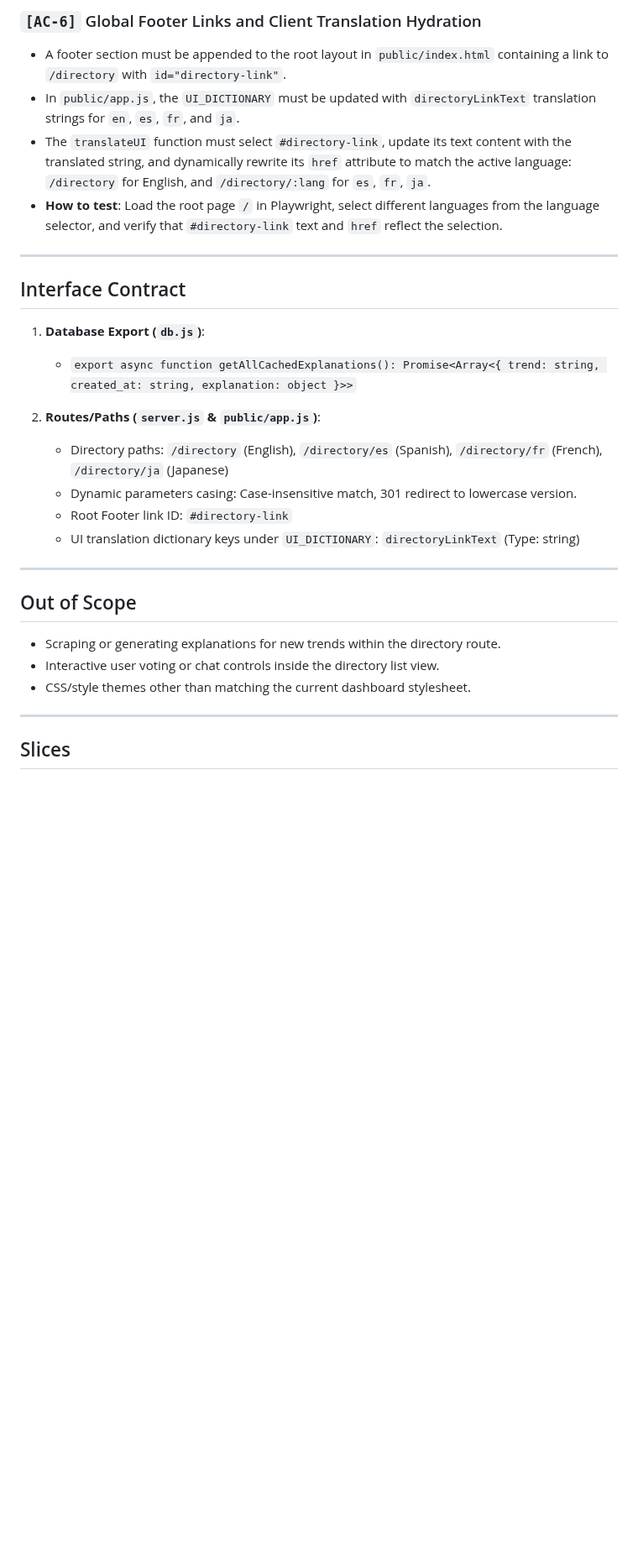
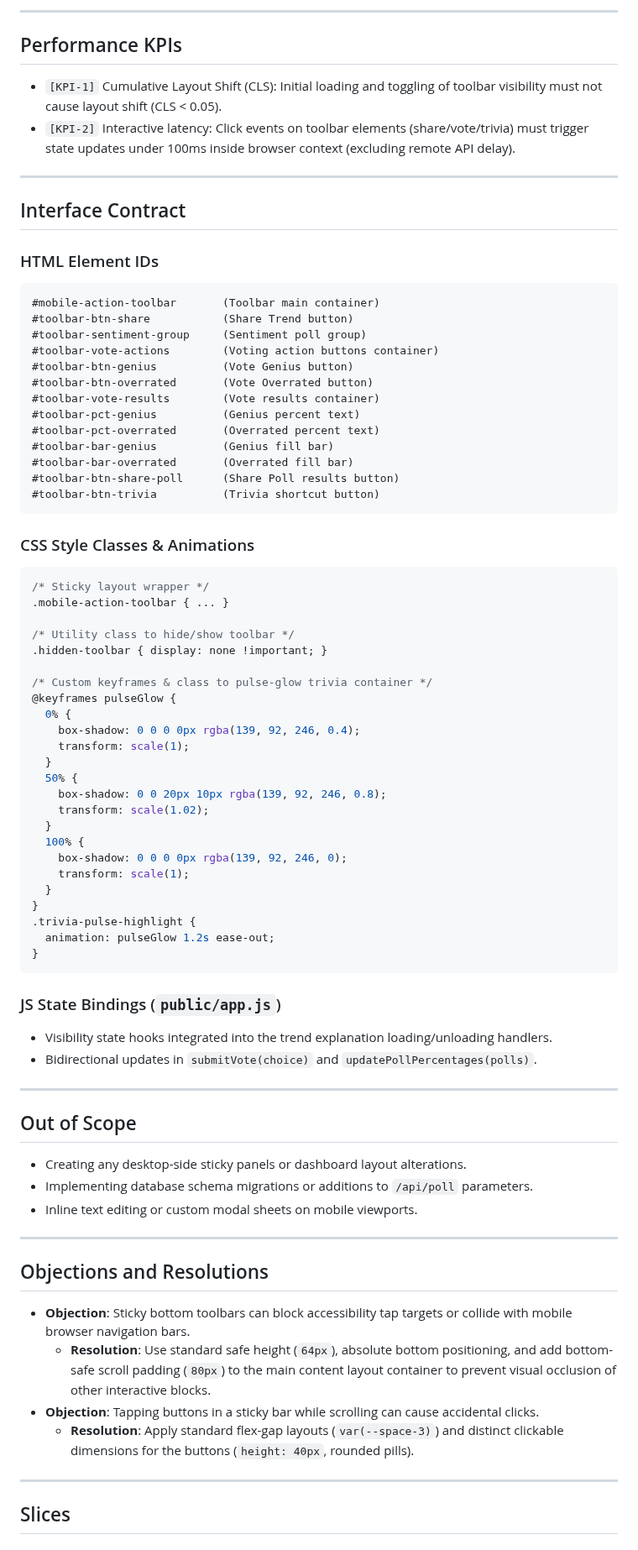
Before and after one commit to coskunarif/trend-jacker, a Markdown page: SPEC.md, the part around one of its changes. Shown at 84% size. Rendered like a GitHub page; blank space fills up the shorter version.

Commit message:
docs(spec): add mobile quick-action toolbar specification

````diff
--- a/SPEC.md
+++ b/SPEC.md
@@ -64,29 +86,77 @@ Historical trend content exists in the database but lacks internal links or pers
 
-### `[AC-6]` Global Footer Links and Client Translation Hydration
-- A footer section must be appended to the root layout in `public/index.html` containing a link to `/directory` with `id="directory-link"`.
-- In `public/app.js`, the `UI_DICTIONARY` must be updated with `directoryLinkText` translation strings for `en`, `es`, `fr`, and `ja`.
-- The `translateUI` function must select `#directory-link`, update its text content with the translated string, and dynamically rewrite its `href` attribute to match the active language: `/directory` for English, and `/directory/:lang` for `es`, `fr`, `ja`.
-- **How to test**: Load the root page `/` in Playwright, select different languages from the language selector, and verify that `#directory-link` text and `href` reflect the selection.
+---
+
+## Performance KPIs
+- `[KPI-1]` Cumulative Layout Shift (CLS): Initial loading and toggling of toolbar visibility must not cause layout shift (CLS < 0.05).
+- `[KPI-2]` Interactive latency: Click events on toolbar elements (share/vote/trivia) must trigger state updates under 100ms inside browser context (excluding remote API delay).
 
 ---
 
 ## Interface Contract
 
-1. **Database Export (`db.js`)**:
-   - `export async function getAllCachedExplanations(): Promise<Array<{ trend: string, created_at: string, explanation: object }>>`
+### HTML Element IDs
+```
+#mobile-action-toolbar       (Toolbar main container)
+#toolbar-btn-share           (Share Trend button)
+#toolbar-sentiment-group     (Sentiment poll group)
+#toolbar-vote-actions        (Voting action buttons container)
+#toolbar-btn-genius          (Vote Genius button)
+#toolbar-btn-overrated       (Vote Overrated button)
+#toolbar-vote-results        (Vote results container)
+#toolbar-pct-genius          (Genius percent text)
+#toolbar-pct-overrated       (Overrated percent text)
+#toolbar-bar-genius          (Genius fill bar)
+#toolbar-bar-overrated       (Overrated fill bar)
+#toolbar-btn-share-poll      (Share Poll results button)
+#toolbar-btn-trivia          (Trivia shortcut button)
+```
 
-2. **Routes/Paths (`server.js` & `public/app.js`)**:
-   - Directory paths: `/directory` (English), `/directory/es` (Spanish), `/directory/fr` (French), `/directory/ja` (Japanese)
-   - Dynamic parameters casing: Case-insensitive match, 301 redirect to lowercase version.
-   - Root Footer link ID: `#directory-link`
-   - UI translation dictionary keys under `UI_DICTIONARY`: `directoryLinkText` (Type: string)
+### CSS Style Classes & Animations
+```css
+/* Sticky layout wrapper */
+.mobile-action-toolbar { ... }
+
+/* Utility class to hide/show toolbar */
+.hidden-toolbar { display: none !important; }
+
+/* Custom keyframes & class to pulse-glow trivia container */
+@keyframes pulseGlow {
+  0% {
+    box-shadow: 0 0 0 0px rgba(139, 92, 246, 0.4);
+    transform: scale(1);
+  }
+  50% {
+    box-shadow: 0 0 20px 10px rgba(139, 92, 246, 0.8);
+    transform: scale(1.02);
+  }
+  100% {
+    box-shadow: 0 0 0 0px rgba(139, 92, 246, 0);
+    transform: scale(1);
+  }
+}
+.trivia-pulse-highlight {
+  animation: pulseGlow 1.2s ease-out;
+}
+```
+
+### JS State Bindings (`public/app.js`)
+- Visibility state hooks integrated into the trend explanation loading/unloading handlers.
+- Bidirectional updates in `submitVote(choice)` and `updatePollPercentages(polls)`.
 
 ---
 
 ## Out of Scope
-- Scraping or generating explanations for new trends within the directory route.
-- Interactive user voting or chat controls inside the directory list view.
-- CSS/style themes other than matching the current dashboard stylesheet.
+- Creating any desktop-side sticky panels or dashboard layout alterations.
+- Implementing database schema migrations or additions to `/api/poll` parameters.
+- Inline text editing or custom modal sheets on mobile viewports.
+
+---
+
+## Objections and Resolutions
+- **Objection**: Sticky bottom toolbars can block accessibility tap targets or collide with mobile browser navigation bars.
+  - **Resolution**: Use standard safe height (`64px`), absolute bottom positioning, and add bottom-safe scroll padding (`80px`) to the main content layout container to prevent visual occlusion of other interactive blocks.
+- **Objection**: Tapping buttons in a sticky bar while scrolling can cause accidental clicks.
+  - **Resolution**: Apply standard flex-gap layouts (`var(--space-3)`) and distinct clickable dimensions for the buttons (`height: 40px`, rounded pills).
 
 ---
 
````
Also changed, not shown: other parts of SPEC.md (+89 -83 lines).
